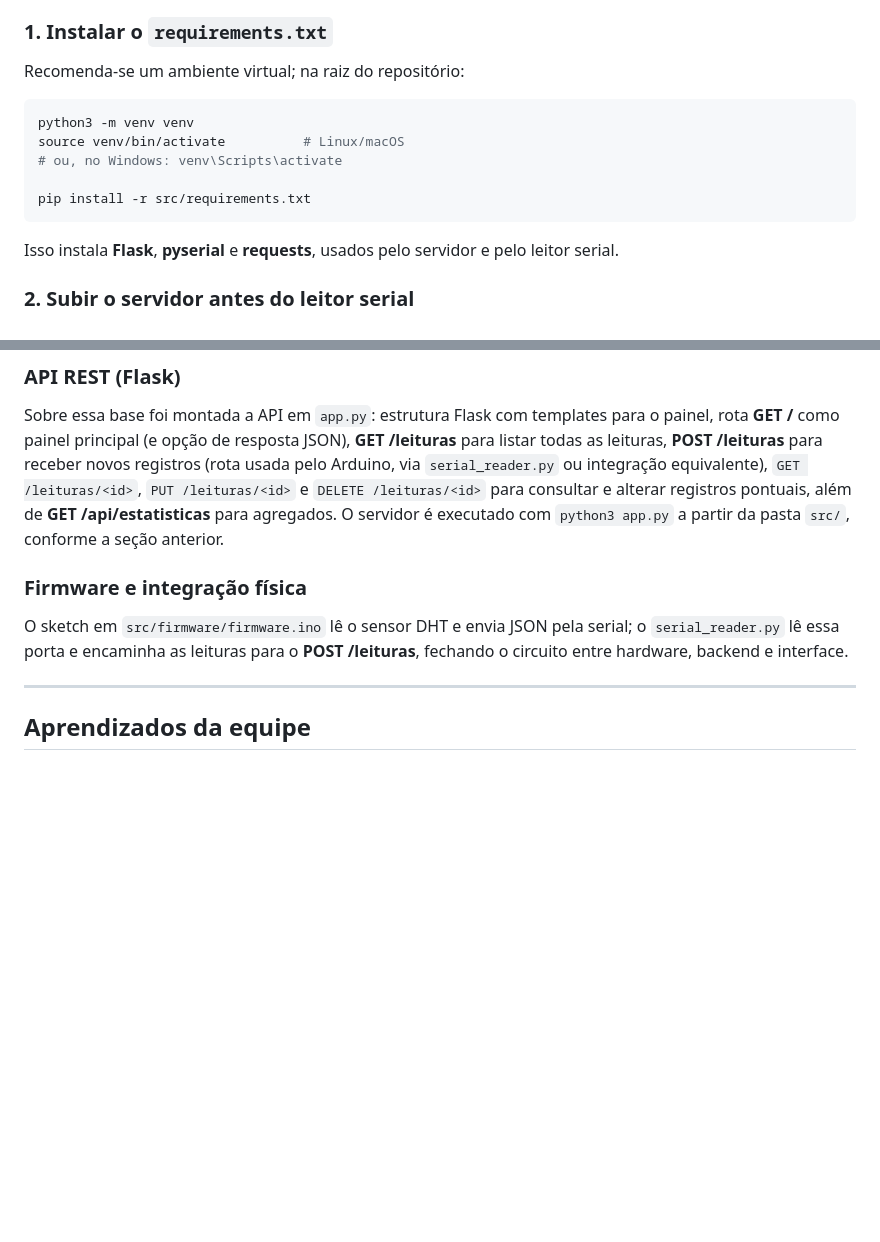
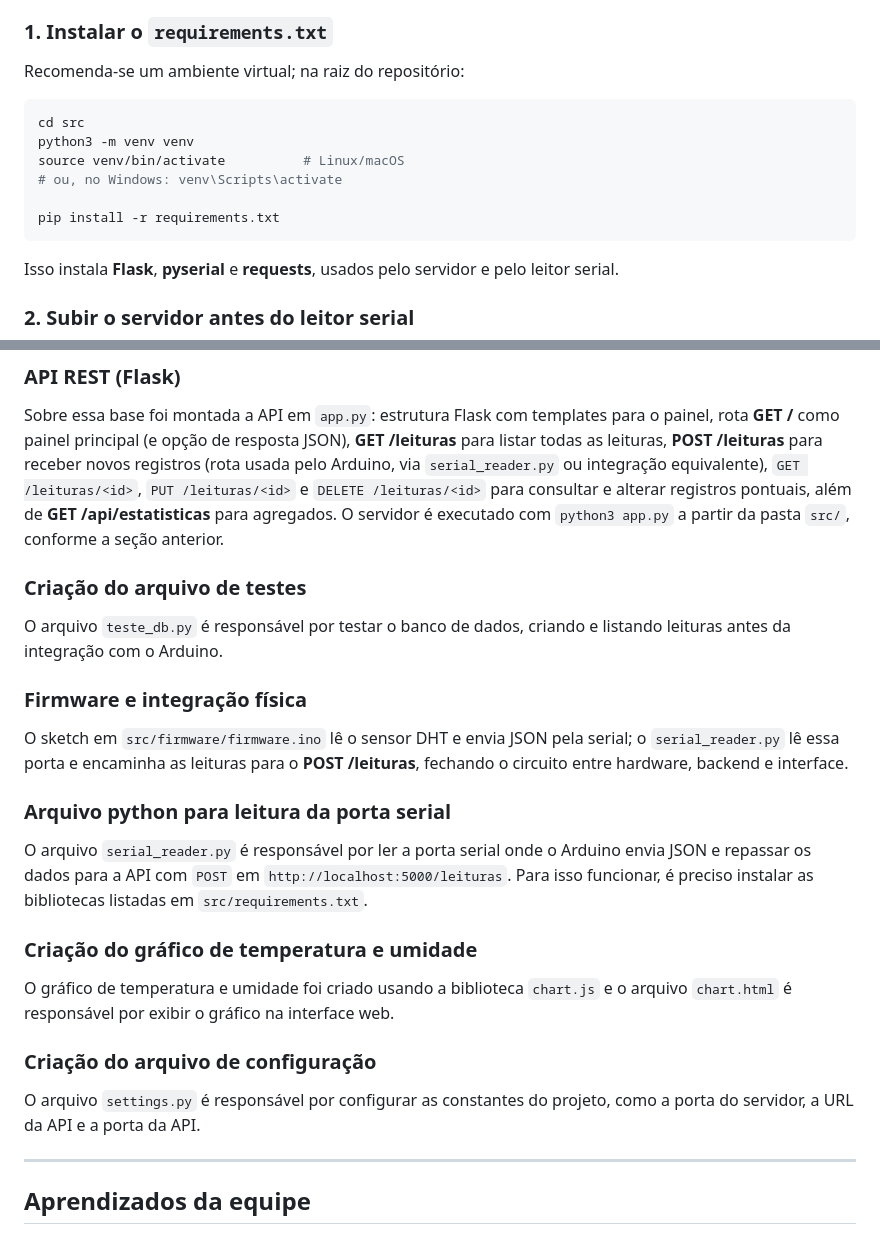
Before and after one commit to AmandaMartinez-R/estacao-meteorologica-murilo, a Markdown page: README.md, 2 parts joined by grey strips. Drawn GitHub-style; blank space fills up the shorter version.

````diff
--- a/README.md
+++ b/README.md
@@ -80,11 +80,12 @@ O script `src/serial_reader.py` lê a porta serial onde o Arduino envia JSON (um
 Recomenda-se um ambiente virtual; na raiz do repositório:
 
 ```bash
+cd src
 python3 -m venv venv
 source venv/bin/activate          # Linux/macOS
 # ou, no Windows: venv\Scripts\activate
 
-pip install -r src/requirements.txt
+pip install -r requirements.txt
 ```
 
 Isso instala **Flask**, **pyserial** e **requests**, usados pelo servidor e pelo leitor serial.
@@ -143,9 +144,28 @@ Foi definido o esquema relacional em `schema.sql`, com a tabela de leituras (tem
 
 Sobre essa base foi montada a API em `app.py`: estrutura Flask com templates para o painel, rota **GET /** como painel principal (e opção de resposta JSON), **GET /leituras** para listar todas as leituras, **POST /leituras** para receber novos registros (rota usada pelo Arduino, via `serial_reader.py` ou integração equivalente), `GET /leituras/<id>`, `PUT /leituras/<id>` e `DELETE /leituras/<id>` para consultar e alterar registros pontuais, além de **GET /api/estatisticas** para agregados. O servidor é executado com `python3 app.py` a partir da pasta `src/`, conforme a seção anterior.
 
+
+### Criação do arquivo de testes
+
+O arquivo `teste_db.py` é responsável por testar o banco de dados, criando e listando leituras antes da integração com o Arduino.
+
+
 ### Firmware e integração física
 
 O sketch em `src/firmware/firmware.ino` lê o sensor DHT e envia JSON pela serial; o `serial_reader.py` lê essa porta e encaminha as leituras para o **POST /leituras**, fechando o circuito entre hardware, backend e interface.
+
+### Arquivo python para leitura da porta serial
+
+O arquivo `serial_reader.py` é responsável por ler a porta serial onde o Arduino envia JSON e repassar os dados para a API com `POST` em `http://localhost:5000/leituras`. Para isso funcionar, é preciso instalar as bibliotecas listadas em `src/requirements.txt`.
+
+### Criação do gráfico de temperatura e umidade
+
+O gráfico de temperatura e umidade foi criado usando a biblioteca `chart.js` e o arquivo `chart.html` é responsável por exibir o gráfico na interface web.
+
+### Criação do arquivo de configuração
+
+O arquivo `settings.py` é responsável por configurar as constantes do projeto, como a porta do servidor, a URL da API e a porta da API.
+
 
 ---
 
````
Also changed, not shown: other parts of README.md (+16 -0 lines).
